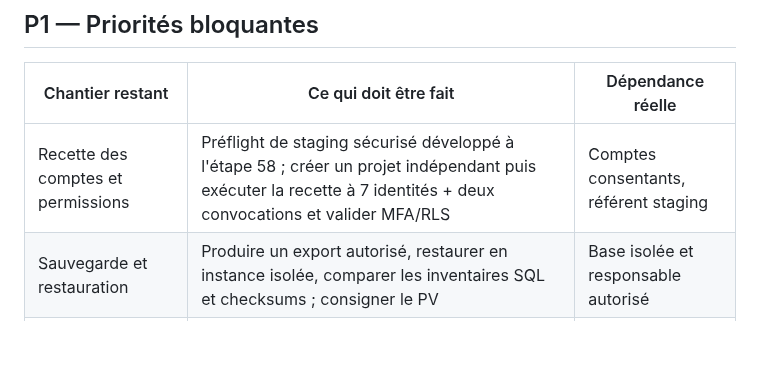
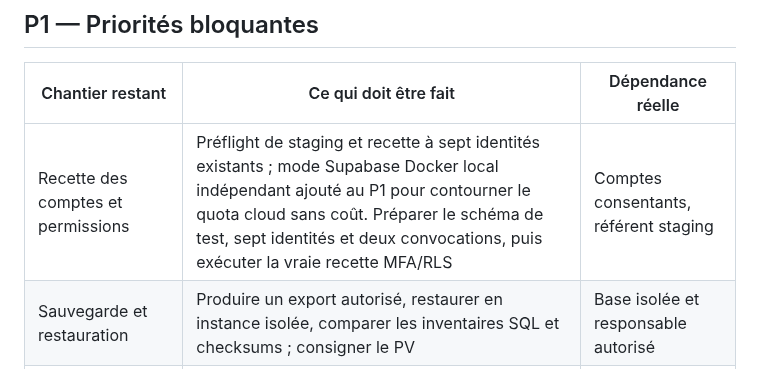
Before and after one commit to diegosmp94/Boissy-UJ, a Markdown page: docs/CHANTIERS_OUVERTS.md, the part around the change. Drawn GitHub-style; blank space fills up the shorter version.

Commit message:
docs(p1): report real metadata audit, local-only 7-account option and explicitly unresolved MFA/RLS tests

```diff
--- a/docs/CHANTIERS_OUVERTS.md
+++ b/docs/CHANTIERS_OUVERTS.md
@@ -12,7 +12,7 @@ La publication est préparée depuis main ; l’étape 64 renforce sa vérificat
 
 | Chantier restant | Ce qui doit être fait | Dépendance réelle |
 |---|---|---|
-| Recette des comptes et permissions | Préflight de staging sécurisé développé à l'étape 58 ; créer un projet indépendant puis exécuter la recette à 7 identités + deux convocations et valider MFA/RLS | Comptes consentants, référent staging |
+| Recette des comptes et permissions | Préflight de staging et recette à sept identités existants ; mode Supabase Docker local indépendant ajouté au P1 pour contourner le quota cloud sans coût. Préparer le schéma de test, sept identités et deux convocations, puis exécuter la vraie recette MFA/RLS | Comptes consentants, référent staging |
 | Sauvegarde et restauration | Produire un export autorisé, restaurer en instance isolée, comparer les inventaires SQL et checksums ; consigner le PV | Base isolée et responsable autorisé |
 | Safari/Android et accessibilité | Étape 63 : tests Chromium renforcés, focus clavier, cibles tactiles 44 px et réduction des animations codés ; reste la recette réelle VoiceOver, TalkBack, zoom et formulaire sur appareils physiques | Matériel et testeurs réels |
 | RGPD, mineurs et droits à l'image | Étape 63 : suppression de Google Fonts, `no-referrer`, CSP et contrôle des domaines tiers codés ; homologuer responsable, conservation, mentions, consentements, effacement Storage et droits des mineurs | Association et personnes responsables |
```
